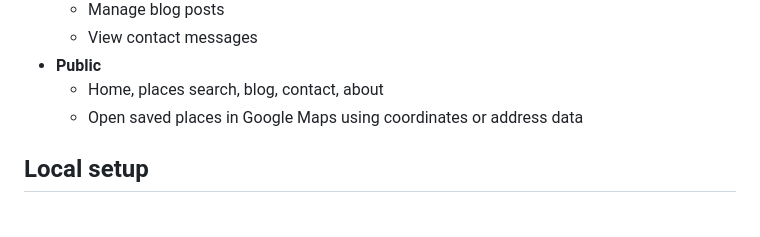
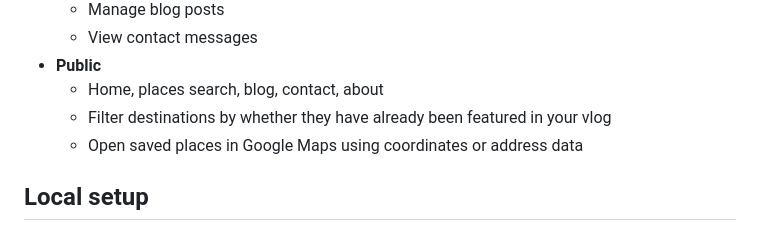
Before and after one commit to drakeg/vlog_travel_finder, a Markdown page: README.md, the part around the change. GitHub-like rendering.

Commit message:
docs: describe vlog status filtering

```diff
--- a/README.md
+++ b/README.md
@@ -18,6 +18,7 @@ Flask app to manage and search travel-related places (restaurants, breweries, mu
   - View contact messages
 - **Public**
   - Home, places search, blog, contact, about
+  - Filter destinations by whether they have already been featured in your vlog
   - Open saved places in Google Maps using coordinates or address data
 
 ## Local setup
```
